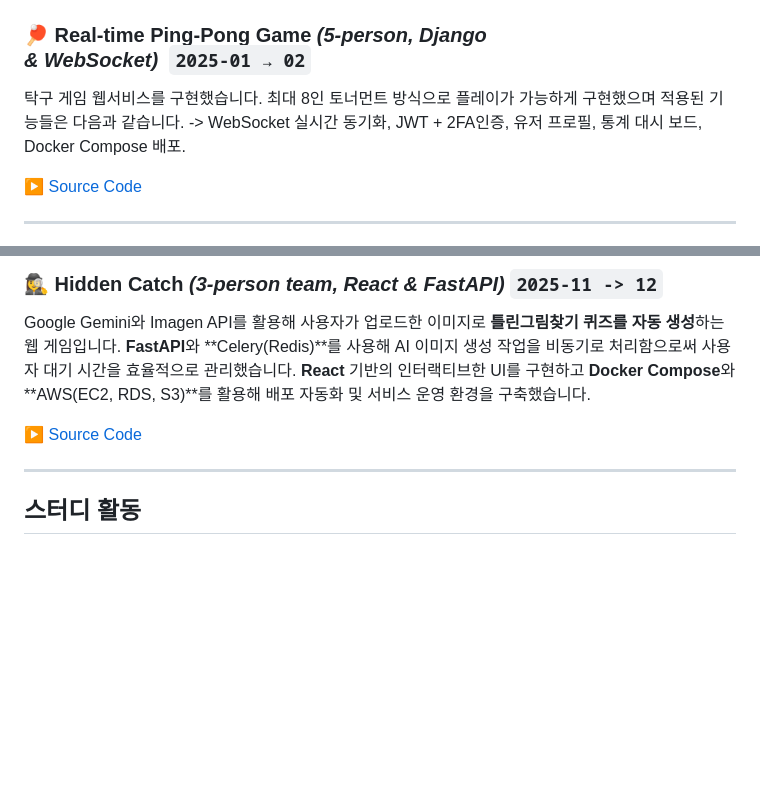
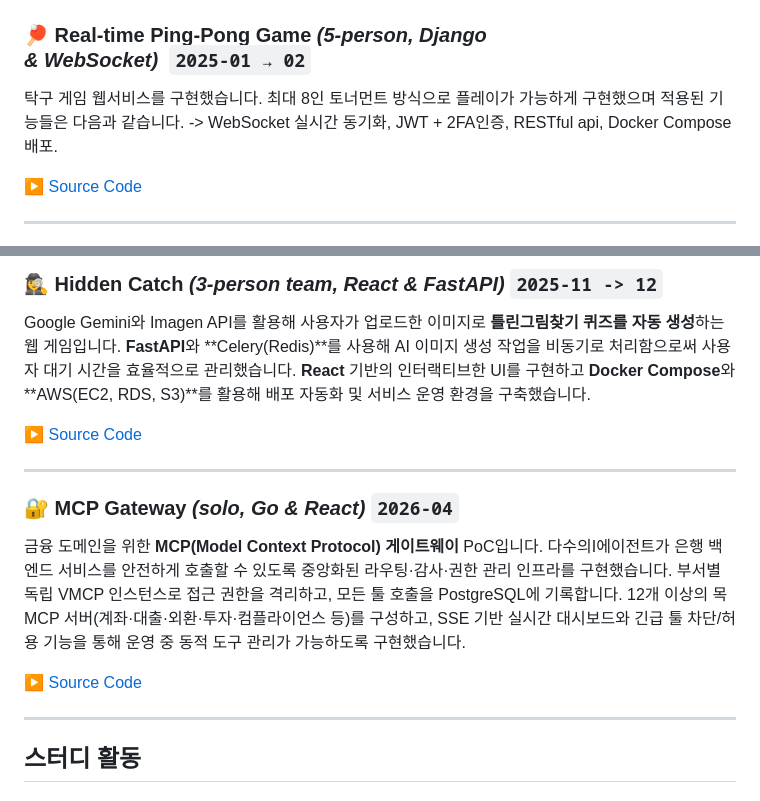
Before and after one commit to FunctionPointerXDD/FunctionPointerXDD.github.io, a Markdown page: README.md, 2 parts joined by grey strips. Rendered like a GitHub page; blank space fills up the shorter version.

Commit message:
feat: update readme file

```diff
--- a/README.md
+++ b/README.md
@@ -59,7 +59,7 @@ Dining Philosophers 문제를 **스레드(mutex)** / **프로세스(semaphore)*
 
 ### 🏓 Real‑time Ping‑Pong Game *(5‑person, Django & WebSocket)*  `2025‑01 → 02`
 
-탁구 게임 웹서비스를 구현했습니다. 최대 8인 토너먼트 방식으로 플레이가 가능하게 구현했으며 적용된 기능들은 다음과 같습니다.  -> WebSocket 실시간 동기화, JWT + 2FA인증, 유저 프로필, 통계 대시 보드, Docker Compose 배포.
+탁구 게임 웹서비스를 구현했습니다. 최대 8인 토너먼트 방식으로 플레이가 가능하게 구현했으며 적용된 기능들은 다음과 같습니다.  -> WebSocket 실시간 동기화, JWT + 2FA인증, RESTful api, Docker Compose 배포.
 
 ▶ [Source Code](https://github.com/FunctionPointerXDD/42-ascension)
 
@@ -78,6 +78,14 @@ Dining Philosophers 문제를 **스레드(mutex)** / **프로세스(semaphore)*
 Google Gemini와 Imagen API를 활용해 사용자가 업로드한 이미지로 **틀린그림찾기 퀴즈를 자동 생성**하는 웹 게임입니다. **FastAPI**와 **Celery(Redis)**를 사용해 AI 이미지 생성 작업을 비동기로 처리함으로써 사용자 대기 시간을 효율적으로 관리했습니다. **React** 기반의 인터랙티브한 UI를 구현하고 **Docker Compose**와 **AWS(EC2, RDS, S3)**를 활용해 배포 자동화 및 서비스 운영 환경을 구축했습니다.
 
 ▶ [Source Code](https://github.com/FunctionPointerXDD/hidden-catch1)
+
+---
+
+### 🔐 MCP Gateway *(solo, Go & React)*  `2026‑04`
+
+금융 도메인을 위한 **MCP(Model Context Protocol) 게이트웨이** PoC입니다. 다수의I에이전트가 은행 백엔드 서비스를 안전하게 호출할 수 있도록 중앙화된 라우팅·감사·권한 관리 인프라를 구현했습니다. 부서별 독립 VMCP 인스턴스로 접근 권한을 격리하고, 모든 툴 호출을 PostgreSQL에 기록합니다. 12개 이상의 목 MCP 서버(계좌·대출·외환·투자·컴플라이언스 등)를 구성하고, SSE 기반 실시간 대시보드와 긴급 툴 차단/허용 기능을 통해 운영 중 동적 도구 관리가 가능하도록 구현했습니다.
+
+▶ [Source Code](https://github.com/FunctionPointerXDD/mcp-gateway)
 
 ---
 
```
